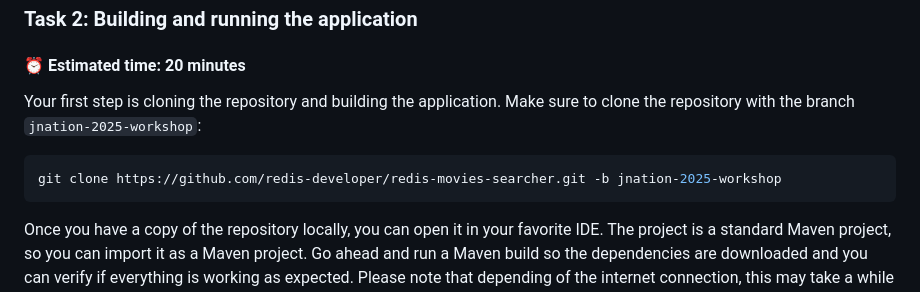
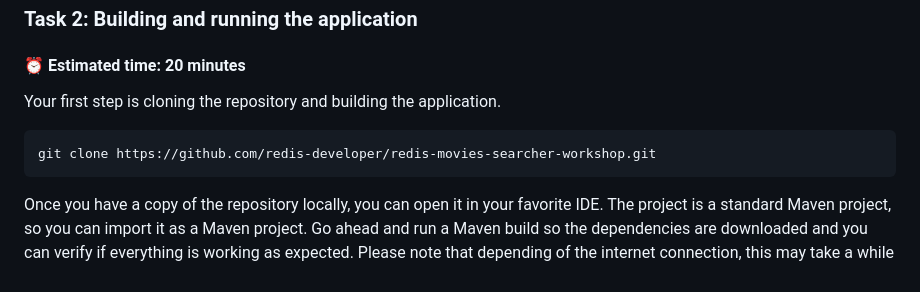
Before and after one commit to redis-developer/redis-movies-searcher-workshop, a Markdown page: README.md, the part around the change. Rendered like a GitHub page.

Commit message:
No branch

````diff
--- a/README.md
+++ b/README.md
@@ -28,10 +28,10 @@ Please use IDEs like [VS Code](https://code.visualstudio.com), [IntelliJ IDEA](h
 
 #### ⏰ Estimated time: **20 minutes**
 
-Your first step is cloning the repository and building the application. Make sure to clone the repository with the branch `jnation-2025-workshop`:
+Your first step is cloning the repository and building the application.
 
 ```bash
-git clone https://github.com/redis-developer/redis-movies-searcher.git -b jnation-2025-workshop
+git clone https://github.com/redis-developer/redis-movies-searcher-workshop.git
 ```
 
 Once you have a copy of the repository locally, you can open it in your favorite IDE. The project is a standard Maven project, so you can import it as a Maven project. Go ahead and run a Maven build so the dependencies are downloaded and you can verify if everything is working as expected. Please note that depending of the internet connection, this may take a while to complete.
````
